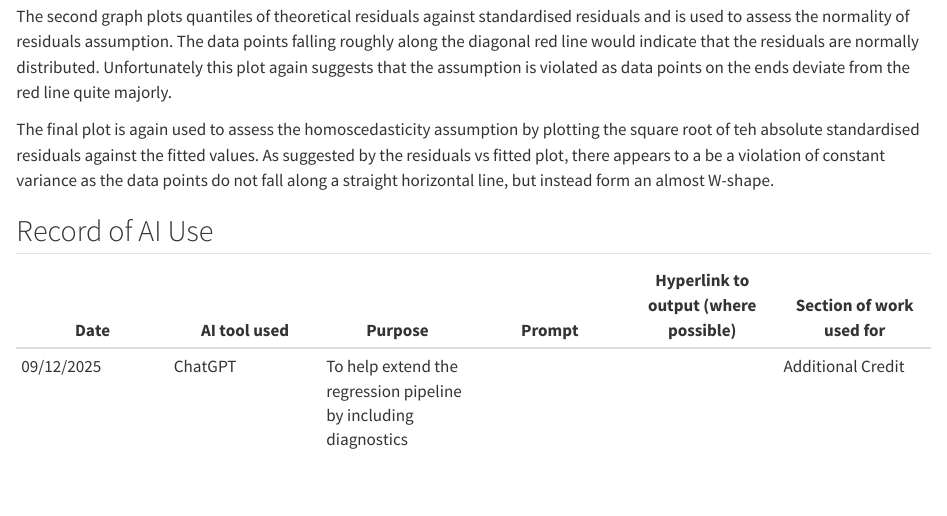
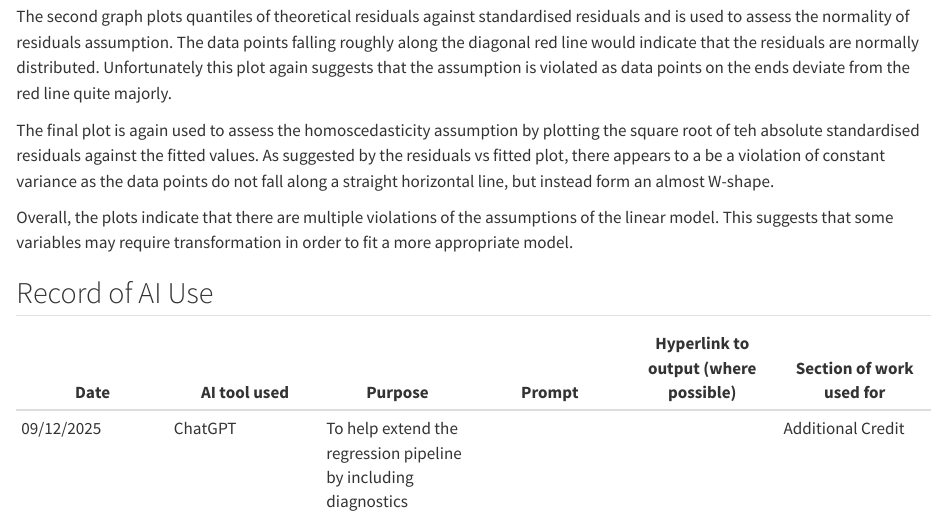
Before and after one commit to StatisticsExeter/applications-LizMarsh900, a Quarto document (vignettes/regression/coursework_regression.qmd): the page in a window 1100 px wide, from 5880 px down before the commit and from 5890 px down after it, so that both start at the same text. Rendered offline with R 4.5, knitr and Pandoc in place of Quarto, with nearby package versions; some code elsewhere in the file could not run offline.

Commit message:
minor edit

```diff
--- a/vignettes/regression/coursework_regression.qmd
+++ b/vignettes/regression/coursework_regression.qmd
@@ -70,13 +70,17 @@
 
 ## Additional Credit - Residual Diagnostic Plots
 
-To extend this work slightly further, I decided to created regression diagnostic plots for the model, which can be found below: ![](../../data_cache/models/diagnostics/residuals_vs_fitted.png){width="100%" height="600px"} ![](../../data_cache/models/diagnostics/qq_plot.png){width="100%" height="600px"} ![](../../data_cache/models/diagnostics/scale_location.png){width="100%" height="600px"}
+To extend this work slightly further, I decided to created regression diagnostic plots for the model, which can be found below:
+
+![](../../data_cache/models/diagnostics/residuals_vs_fitted.png){width="100%" height="600px"} ![](../../data_cache/models/diagnostics/qq_plot.png){width="100%" height="600px"} ![](../../data_cache/models/diagnostics/scale_location.png){width="100%" height="600px"}
 
 The first graph is a scatterplot of residuals against fitted values. It is used to assess assumptions of linearity and homoscedasticity (i.e., constant variance) of residuals. An ideal plot would show the data points spread equally around the red horizontal line. In this case, the residuals do not follow this and form a distinct U-shape, indicating that there is a violation of linearity. Additionally the residuals to not appear to vary constantly suggesting a violation of homoscedasticity.
 
 The second graph plots quantiles of theoretical residuals against standardised residuals and is used to assess the normality of residuals assumption. The data points falling roughly along the diagonal red line would indicate that the residuals are normally distributed. Unfortunately this plot again suggests that the assumption is violated as data points on the ends deviate from the red line quite majorly.
 
 The final plot is again used to assess the homoscedasticity assumption by plotting the square root of teh absolute standardised residuals against the fitted values. As suggested by the residuals vs fitted plot, there appears to a be a violation of constant variance as the data points do not fall along a straight horizontal line, but instead form an almost W-shape.
+
+Overall, the plots indicate that there are multiple violations of the assumptions of the linear model. This suggests that some variables may require transformation in order to fit a more appropriate model.
 
 ## Record of AI Use
 
```
